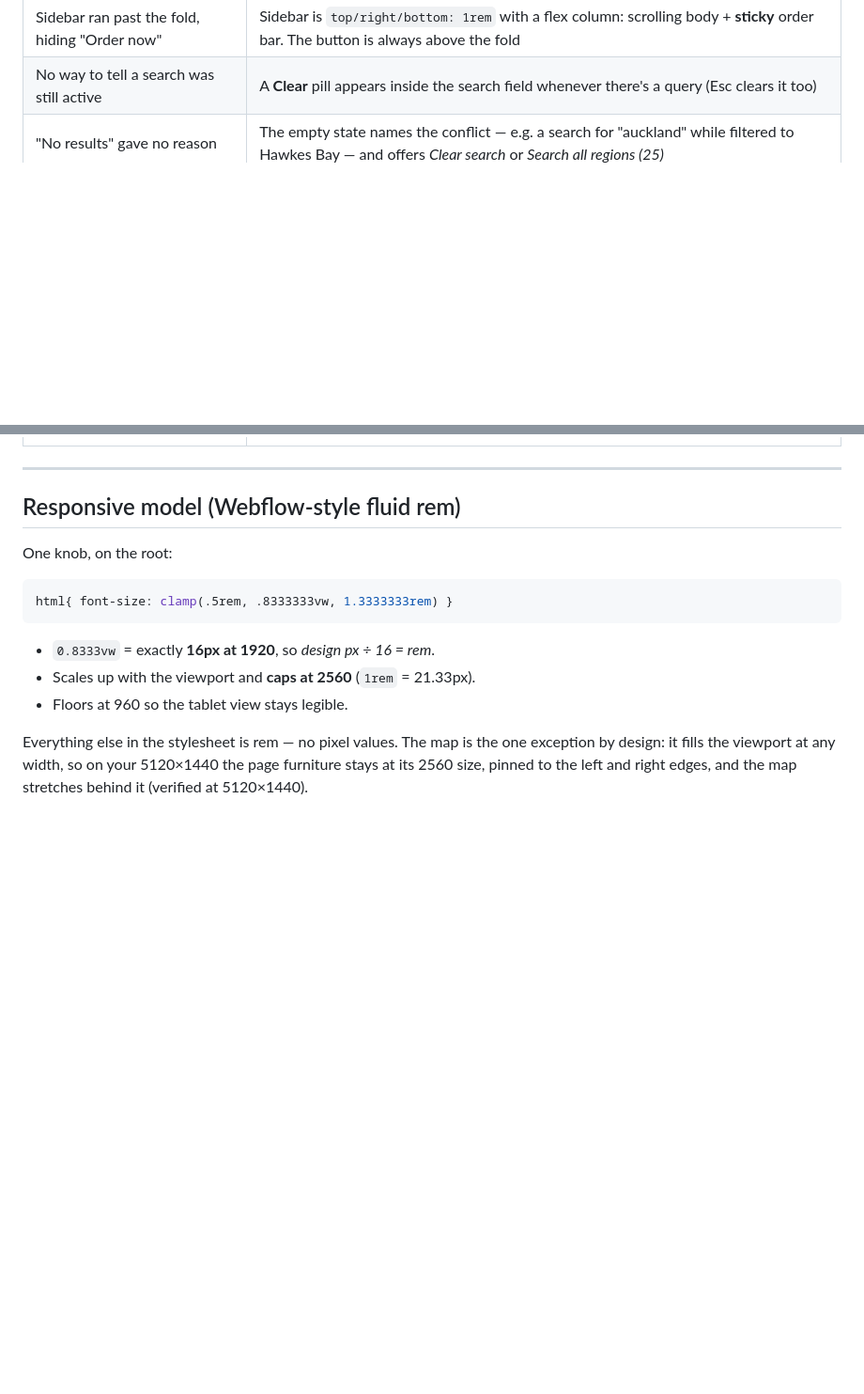
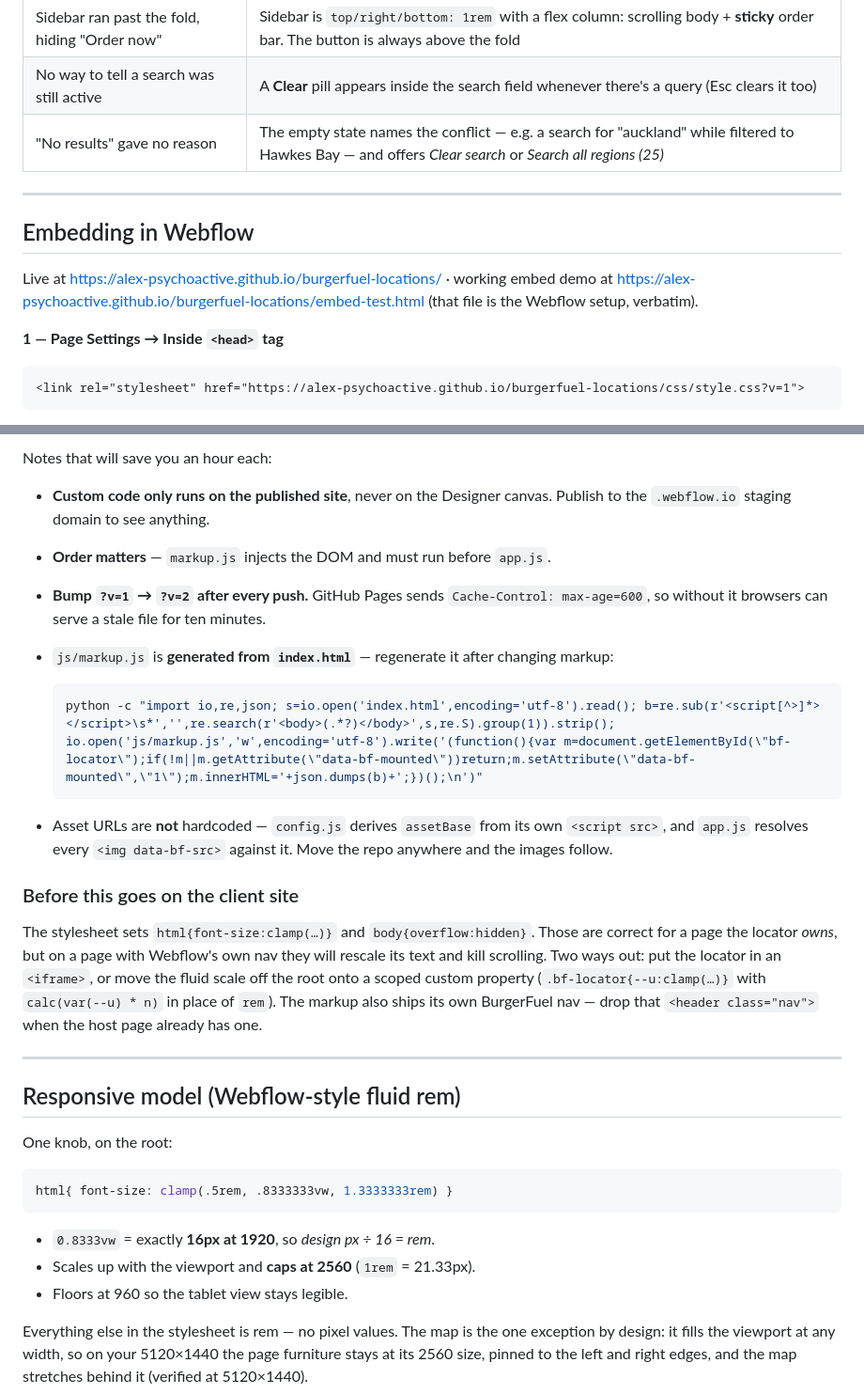
Before and after one commit to Alex-psychoactive/burgerfuel-locations, a Markdown page: README.md, 2 parts joined by grey strips. Shown at 94% size. Rendered like a GitHub page; blank space fills up the shorter version.

Commit message:
Document the Webflow embed procedure
Co-Authored-By: Claude Opus 5 <noreply@anthropic.com>

````diff
--- a/README.md
+++ b/README.md
@@ -25,3 +25,19 @@ Then open <http://localhost:5180>. (It's also wired up as the
 | Sidebar ran past the fold, hiding "Order now" | Sidebar is `top/right/bottom: 1rem` with a flex column: scrolling body + **sticky** order bar. The button is always above the fold |
 | No way to tell a search was still active | A **Clear** pill appears inside the search field whenever there's a query (Esc clears it too) |
 | "No results" gave no reason | The empty state names the conflict — e.g. a search for "auckland" while filtered to Hawkes Bay — and offers *Clear search* or *Search all regions (25)* |
+
+---
+
+## Embedding in Webflow
+
+Live at <https://alex-psychoactive.github.io/burgerfuel-locations/> · working
+embed demo at
+<https://alex-psychoactive.github.io/burgerfuel-locations/embed-test.html>
+(that file is the Webflow setup, verbatim).
+
+**1 — Page Settings → Inside `<head>` tag**
+
+```html
+<link rel="stylesheet" href="https://alex-psychoactive.github.io/burgerfuel-locations/css/style.css?v=1">
+```
+
@@ -28,3 +61,31 @@ Then open <http://localhost:5180>. (It's also wired up as the
+Notes that will save you an hour each:
+
+* **Custom code only runs on the published site**, never on the Designer
+  canvas. Publish to the `.webflow.io` staging domain to see anything.
+* **Order matters** — `markup.js` injects the DOM and must run before `app.js`.
+* **Bump `?v=1` → `?v=2` after every push.** GitHub Pages sends
+  `Cache-Control: max-age=600`, so without it browsers can serve a stale file
+  for ten minutes.
+* `js/markup.js` is **generated from `index.html`** — regenerate it after
+  changing markup:
+
+  ```bash
+  python -c "import io,re,json; s=io.open('index.html',encoding='utf-8').read(); b=re.sub(r'<script[^>]*></script>\s*','',re.search(r'<body>(.*?)</body>',s,re.S).group(1)).strip(); io.open('js/markup.js','w',encoding='utf-8').write('(function(){var m=document.getElementById(\"bf-locator\");if(!m||m.getAttribute(\"data-bf-mounted\"))return;m.setAttribute(\"data-bf-mounted\",\"1\");m.innerHTML='+json.dumps(b)+';})();\n')"
+  ```
+
+* Asset URLs are **not** hardcoded — `config.js` derives `assetBase` from its
+  own `<script src>`, and `app.js` resolves every `<img data-bf-src>` against
+  it. Move the repo anywhere and the images follow.
+
+### Before this goes on the client site
+
+The stylesheet sets `html{font-size:clamp(…)}` and `body{overflow:hidden}`.
+Those are correct for a page the locator *owns*, but on a page with Webflow's
+own nav they will rescale its text and kill scrolling. Two ways out: put the
+locator in an `<iframe>`, or move the fluid scale off the root onto a scoped
+custom property (`.bf-locator{--u:clamp(…)}` with `calc(var(--u) * n)` in
+place of `rem`). The markup also ships its own BurgerFuel nav — drop that
+`<header class="nav">` when the host page already has one.
 
 ---
 
````
Also changed, not shown: other parts of README.md (+17 -0 lines).
